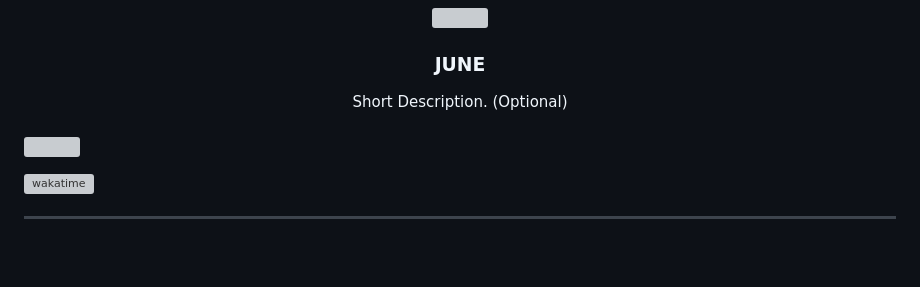
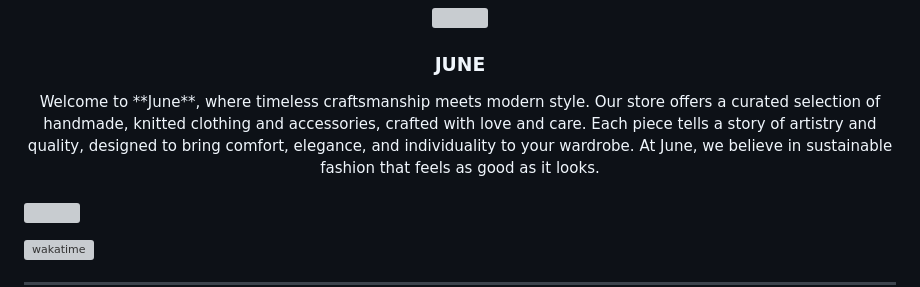
Before and after one commit to AmielAzul/WD-FinalsAzul, a Markdown page: readme.md, the part around the change. Rendered like a GitHub page; blank space fills up the shorter version; grey boxes are pictures that could not be loaded.

```diff
--- a/readme.md
+++ b/readme.md
@@ -13,7 +13,7 @@
 </div>
 <!-- TODO: Make a short description -->
 <div align="center">
-  Short Description. (Optional)
+  Welcome to **June**, where timeless craftsmanship meets modern style. Our store offers a curated selection of handmade, knitted clothing and accessories, crafted with love and care. Each piece tells a story of artistry and quality, designed to bring comfort, elegance, and individuality to your wardrobe. At June, we believe in sustainable fashion that feels as good as it looks.
 </div>
 
 <br />
```
